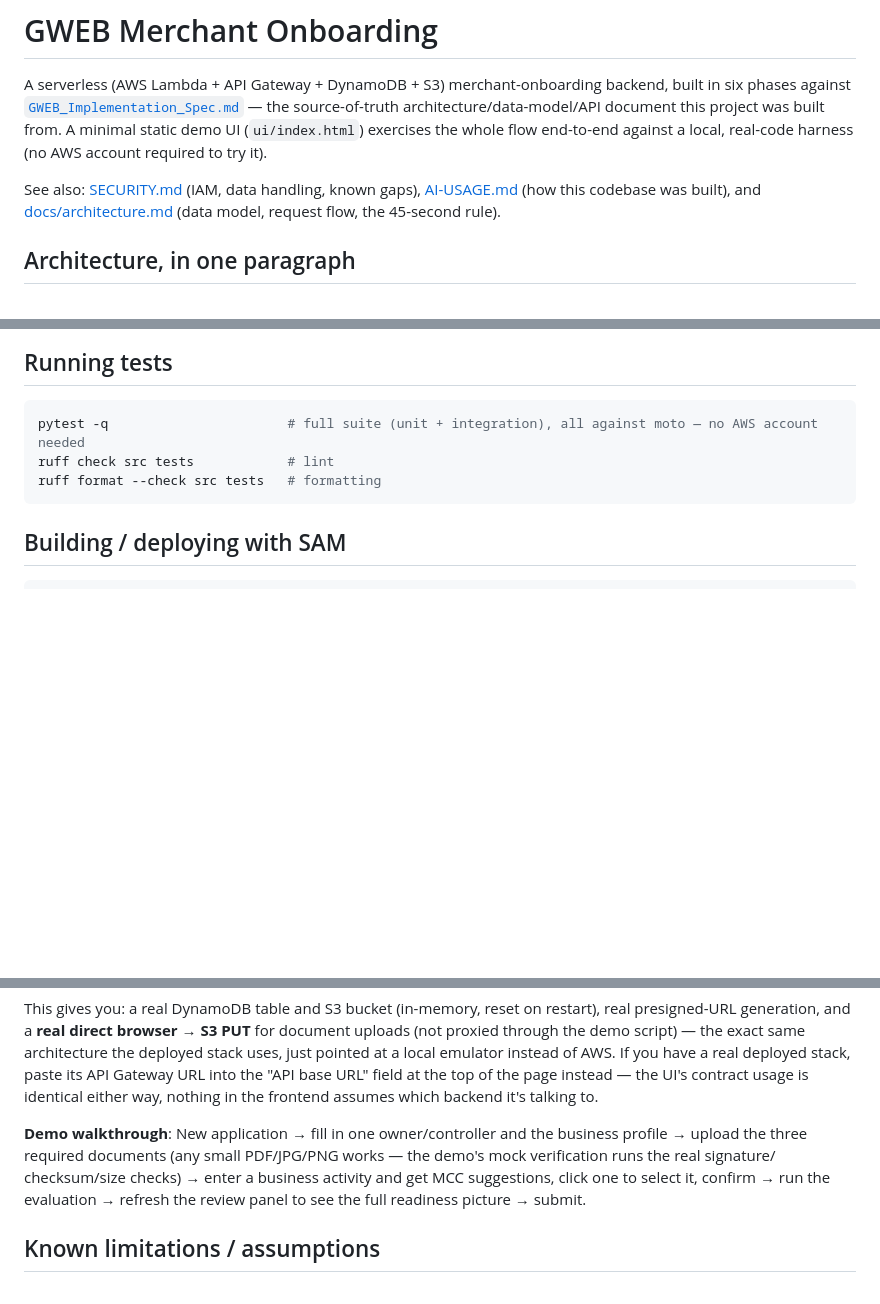
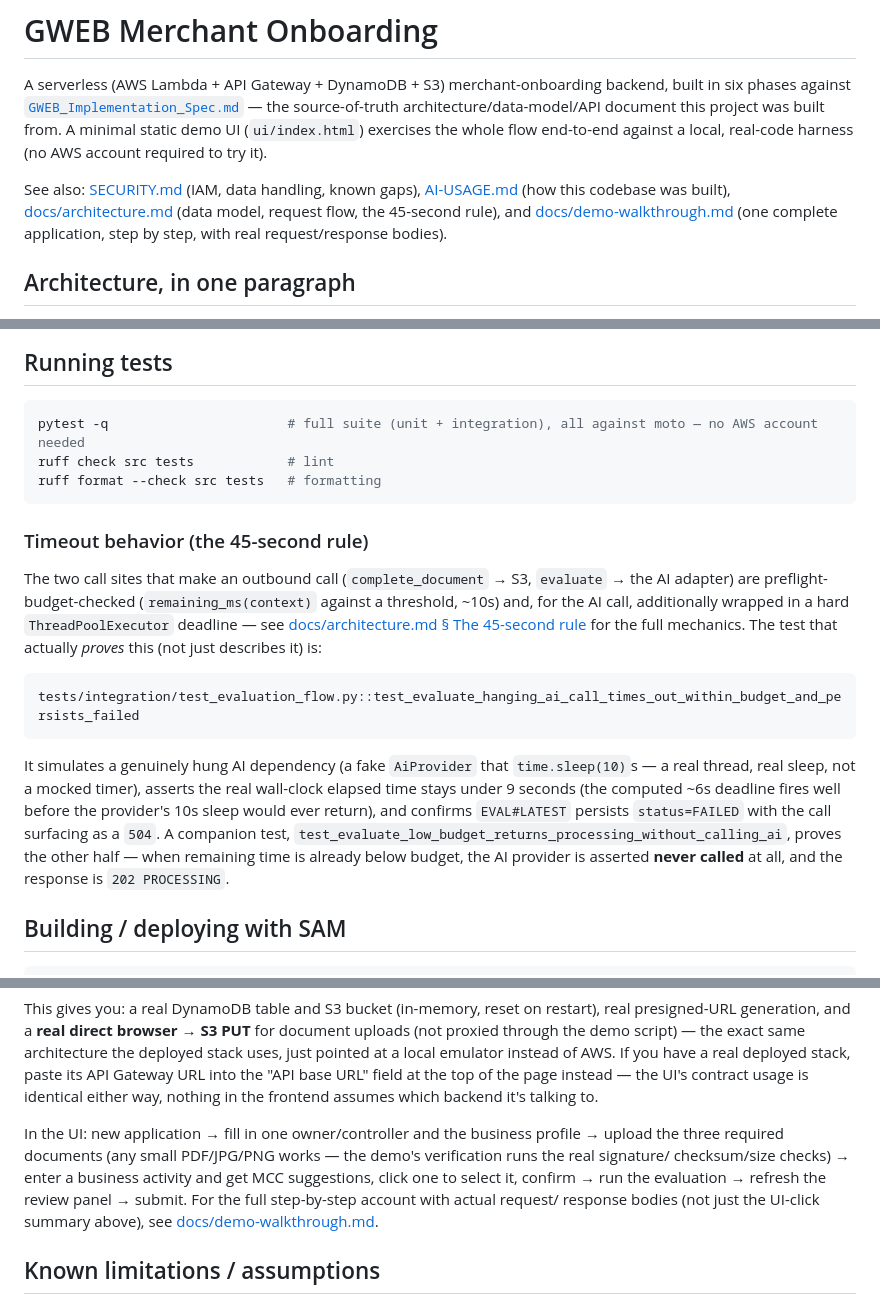
Before and after one commit to Huda98-T/gweb-merchant-onboarding, a Markdown page: README.md, 3 parts joined by grey strips. Drawn GitHub-style; blank space fills up the shorter version.

````diff
--- a/README.md
+++ b/README.md
@@ -8,9 +8,10 @@ whole flow end-to-end against a local, real-code harness (no AWS account
 required to try it).
 
 See also: [SECURITY.md](SECURITY.md) (IAM, data handling, known gaps),
-[AI-USAGE.md](AI-USAGE.md) (how this codebase was built), and
+[AI-USAGE.md](AI-USAGE.md) (how this codebase was built),
 [docs/architecture.md](docs/architecture.md) (data model, request flow,
-the 45-second rule).
+the 45-second rule), and [docs/demo-walkthrough.md](docs/demo-walkthrough.md)
+(one complete application, step by step, with real request/response bodies).
 
 ## Architecture, in one paragraph
 
@@ -84,6 +85,31 @@ ruff check src tests            # lint
 ruff format --check src tests   # formatting
 ```
 
+### Timeout behavior (the 45-second rule)
+
+The two call sites that make an outbound call (`complete_document` → S3,
+`evaluate` → the AI adapter) are preflight-budget-checked
+(`remaining_ms(context)` against a threshold, ~10s) and, for the AI call,
+additionally wrapped in a hard `ThreadPoolExecutor` deadline — see
+[docs/architecture.md § The 45-second rule](docs/architecture.md#the-45-second-rule)
+for the full mechanics. The test that actually *proves* this (not just
+describes it) is:
+
+```
+tests/integration/test_evaluation_flow.py::test_evaluate_hanging_ai_call_times_out_within_budget_and_persists_failed
+```
+
+It simulates a genuinely hung AI dependency (a fake `AiProvider` that
+`time.sleep(10)`s — a real thread, real sleep, not a mocked timer),
+asserts the real wall-clock elapsed time stays under 9 seconds (the
+computed ~6s deadline fires well before the provider's 10s sleep would
+ever return), and confirms `EVAL#LATEST` persists `status=FAILED` with
+the call surfacing as a `504`. A companion test,
+`test_evaluate_low_budget_returns_processing_without_calling_ai`, proves
+the other half — when remaining time is already below budget, the AI
+provider is asserted **never called** at all, and the response is
+`202 PROCESSING`.
+
 ## Building / deploying with SAM
 
 ```bash
@@ -120,12 +146,14 @@ Gateway URL into the "API base URL" field at the top of the page instead —
 the UI's contract usage is identical either way, nothing in the frontend
 assumes which backend it's talking to.
 
-**Demo walkthrough**: New application → fill in one owner/controller and
-the business profile → upload the three required documents (any small
-PDF/JPG/PNG works — the demo's mock verification runs the real signature/
+In the UI: new application → fill in one owner/controller and the
+business profile → upload the three required documents (any small
+PDF/JPG/PNG works — the demo's verification runs the real signature/
 checksum/size checks) → enter a business activity and get MCC suggestions,
 click one to select it, confirm → run the evaluation → refresh the review
-panel to see the full readiness picture → submit.
+panel → submit. For the full step-by-step account with actual request/
+response bodies (not just the UI-click summary above), see
+[docs/demo-walkthrough.md](docs/demo-walkthrough.md).
 
 ## Known limitations / assumptions
 
````
Also changed, not shown: docs/architecture.md (+15 -5 lines), docs/demo-walkthrough.md (added, +141 -0 lines).
